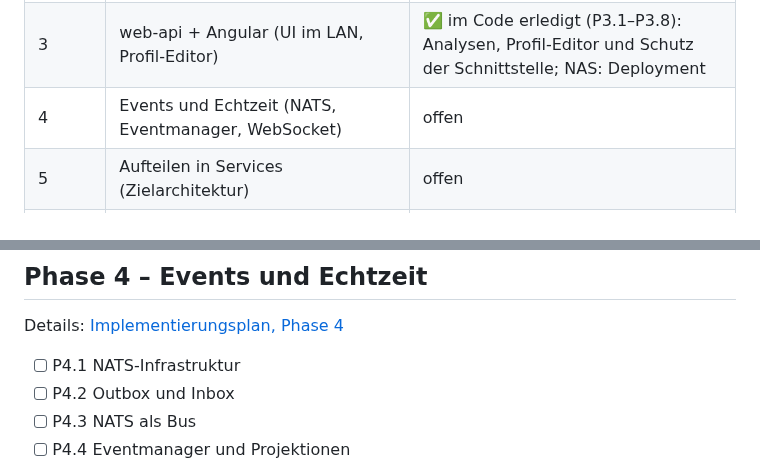
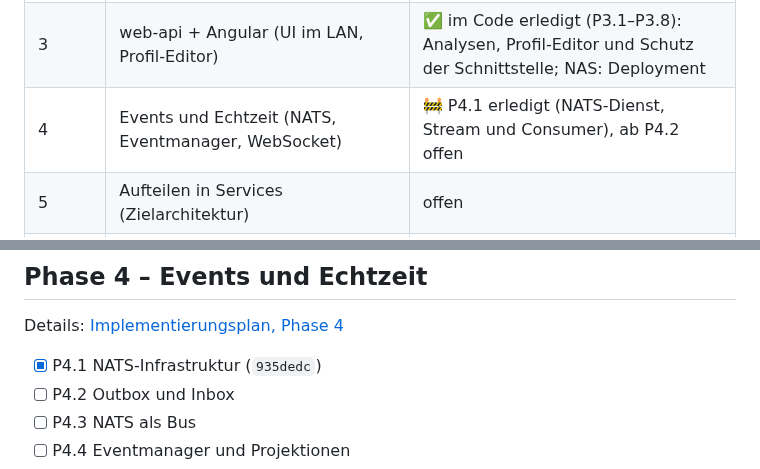
Before and after one commit to KaczmarekD/AktienAnalyse, a Markdown page: docs/architecture/roadmap.md, 2 parts joined by grey strips. Drawn GitHub-style.

Commit message:
docs: Roadmap - P4.1 abgehakt
Co-Authored-By: Claude Opus 5.5 <noreply@anthropic.com>

```diff
--- a/docs/architecture/roadmap.md
+++ b/docs/architecture/roadmap.md
@@ -15,7 +15,7 @@
 | 2 | Postgres als Historien-Schicht | 🚧 im Code erledigt und gepusht (`261dc8f`), Deployment auf der NAS offen |
 | 2b | Scoring-Profile in der DB | ✅ im Code erledigt (P2b.0–P2b.3): jeder Lauf rechnet mit dem aktiven Profil und nennt es in der Mail; API seit P3.3, Editor im UI offen; NAS: Deployment |
 | 3 | web-api + Angular (UI im LAN, Profil-Editor) | ✅ im Code erledigt (P3.1–P3.8): Analysen, Profil-Editor und Schutz der Schnittstelle; NAS: Deployment |
-| 4 | Events und Echtzeit (NATS, Eventmanager, WebSocket) | offen |
+| 4 | Events und Echtzeit (NATS, Eventmanager, WebSocket) | 🚧 P4.1 erledigt (NATS-Dienst, Stream und Consumer), ab P4.2 offen |
 | 5 | Aufteilen in Services (Zielarchitektur) | offen |
 | U | Umgebungen: lokaler Stack und NAS ([umgebungen.md](umgebungen.md)) | 🚧 U1, U4 und U5 (lokaler End-to-End-Test) erledigt, U2 nach dem NAS-Deployment |
 | F | Fundamentaldaten: F1 Stichtagsdaten sichern ([ADR-0010](../adr/0010-stichtagsdaten-konsens-quartale-kurse.md)), F2/F3 Auswertung ([ADR-0011](../adr/0011-fundamentale-anker-und-belegte-faktoren.md), vorgeschlagen) | 🚧 F1 im Code erledigt (F1.1–F1.6), Deployment offen; F2/F3 warten auf ADR-0011 |
@@ -162,7 +162,7 @@ Mit U4 kommen die Lese-Teile vor Phase 2b. P3.3 und der Profil-Editor aus P3.7 f
 
 Details: [Implementierungsplan, Phase 4](implementierungsplan.md#phase-4--events-und-echtzeit)
 
-- [ ] P4.1 NATS-Infrastruktur
+- [x] P4.1 NATS-Infrastruktur (`935dedc`)
 - [ ] P4.2 Outbox und Inbox
 - [ ] P4.3 NATS als Bus
 - [ ] P4.4 Eventmanager und Projektionen
```
